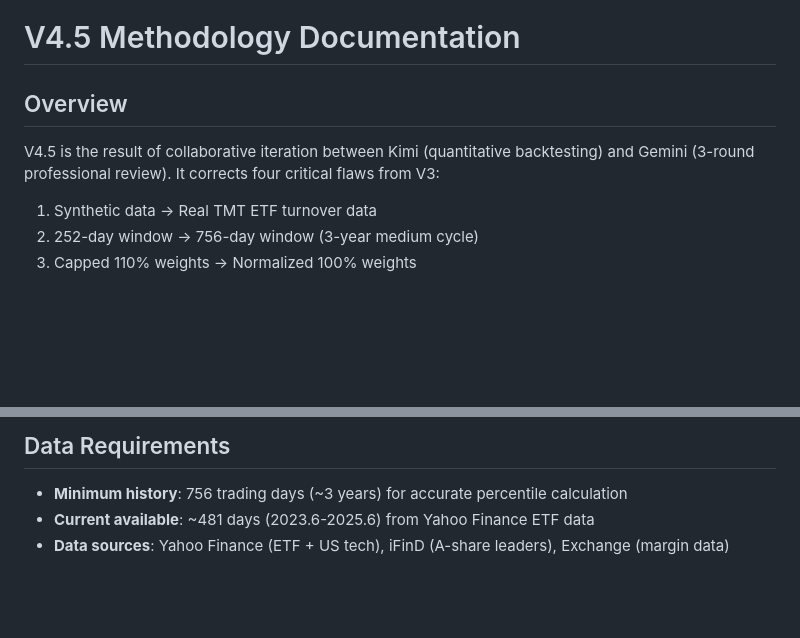
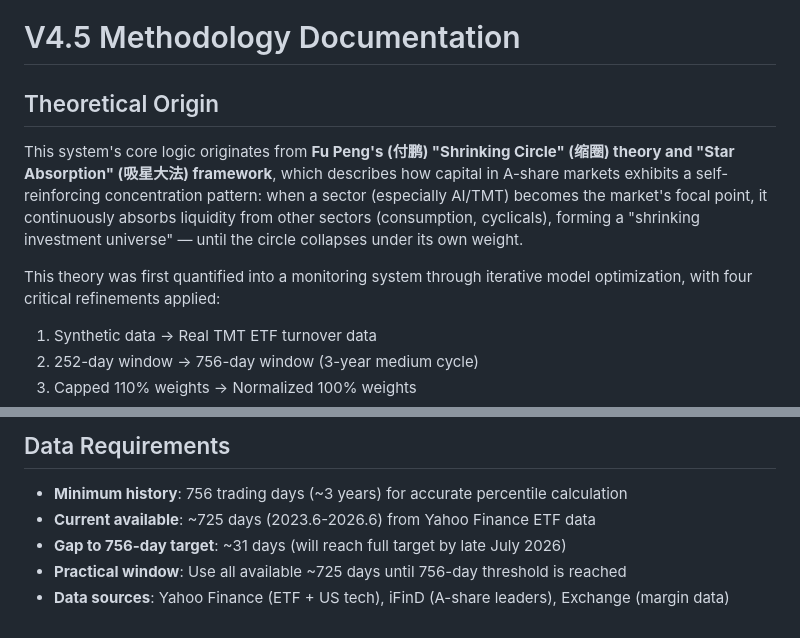
Before and after one commit to tabrisluo/a-share-tech-crowding-radar, a Markdown page: docs/v45_methodology.md, 2 parts joined by grey strips. GitHub-like rendering; blank space fills up the shorter version.

```diff
--- a/docs/v45_methodology.md
+++ b/docs/v45_methodology.md
@@ -1,8 +1,10 @@
 # V4.5 Methodology Documentation
 
-## Overview
+## Theoretical Origin
 
-V4.5 is the result of collaborative iteration between Kimi (quantitative backtesting) and Gemini (3-round professional review). It corrects four critical flaws from V3:
+This system's core logic originates from **Fu Peng's (付鹏) "Shrinking Circle" (缩圈) theory and "Star Absorption" (吸星大法) framework**, which describes how capital in A-share markets exhibits a self-reinforcing concentration pattern: when a sector (especially AI/TMT) becomes the market's focal point, it continuously absorbs liquidity from other sectors (consumption, cyclicals), forming a "shrinking investment universe" — until the circle collapses under its own weight.
+
+This theory was first quantified into a monitoring system through iterative model optimization, with four critical refinements applied:
 
 1. Synthetic data → Real TMT ETF turnover data
 2. 252-day window → 756-day window (3-year medium cycle)
@@ -60,5 +62,7 @@ The Orange signal's "positive return trap" is the hardest psychological challeng
 ## Data Requirements
 
 - **Minimum history**: 756 trading days (~3 years) for accurate percentile calculation
-- **Current available**: ~481 days (2023.6-2025.6) from Yahoo Finance ETF data
+- **Current available**: ~725 days (2023.6-2026.6) from Yahoo Finance ETF data
+- **Gap to 756-day target**: ~31 days (will reach full target by late July 2026)
+- **Practical window**: Use all available ~725 days until 756-day threshold is reached
 - **Data sources**: Yahoo Finance (ETF + US tech), iFinD (A-share leaders), Exchange (margin data)
```
